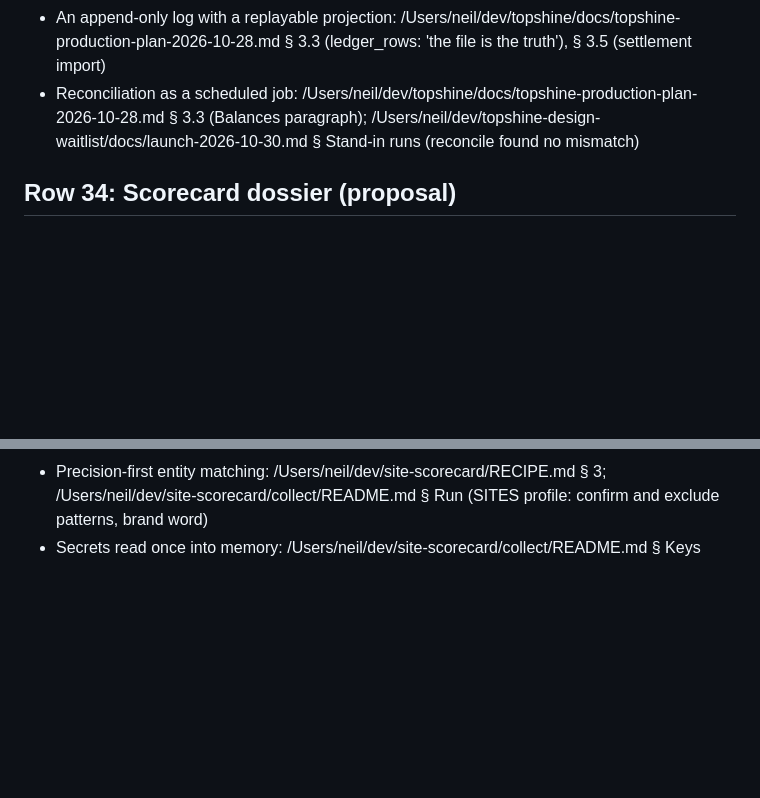
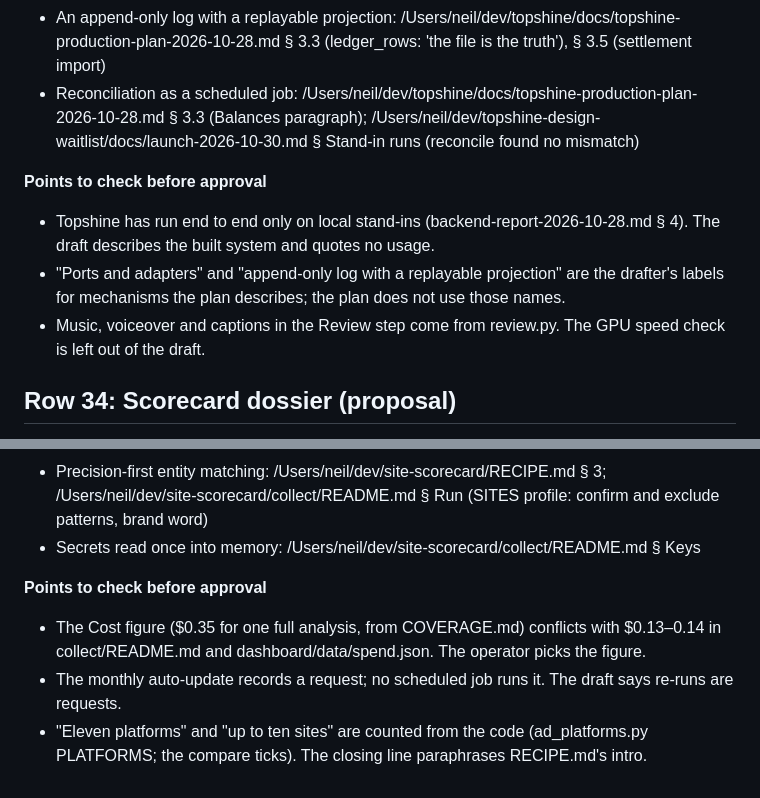
Before and after one commit to nj-io/njct.io, a Markdown page: docs/plans/editions-copy-proposals.md, 2 parts joined by grey strips. Drawn GitHub-style; blank space fills up the shorter version.

Commit message:
Editions copy proposals: points to check before approving the Topshine and Scorecard drafts

```diff
--- a/docs/plans/editions-copy-proposals.md
+++ b/docs/plans/editions-copy-proposals.md
@@ -145,6 +145,12 @@ Plan a whole ad campaign, music video or film on open video models, see an expec
 - An append-only log with a replayable projection: /Users/neil/dev/topshine/docs/topshine-production-plan-2026-10-28.md § 3.3 (ledger_rows: 'the file is the truth'), § 3.5 (settlement import)
 - Reconciliation as a scheduled job: /Users/neil/dev/topshine/docs/topshine-production-plan-2026-10-28.md § 3.3 (Balances paragraph); /Users/neil/dev/topshine-design-waitlist/docs/launch-2026-10-30.md § Stand-in runs (reconcile found no mismatch)
 
+**Points to check before approval**
+
+- Topshine has run end to end only on local stand-ins (backend-report-2026-10-28.md § 4). The draft describes the built system and quotes no usage.
+- "Ports and adapters" and "append-only log with a replayable projection" are the drafter's labels for mechanisms the plan describes; the plan does not use those names.
+- Music, voiceover and captions in the Review step come from review.py. The GPU speed check is left out of the draft.
+
 ## Row 34: Scorecard dossier (proposal)
 
 Ships as `editions/data/dossiers/scorecard.json` with `"proposal": true`. Fields as the page shows them: **what** is the Overview lead, **glance** the figure rows and cards, **archHi** the Overview narration, **arch** Under the hood, **proc** Build process.
@@ -248,3 +254,9 @@ Works out how a website gets its traffic, from rank, visits and channel mix to a
 - Data provenance on every value: /Users/neil/.claude/projects/-Users-neil/memory/project_site_scorecard.md ('Keep source, date and method visible'); /Users/neil/dev/site-scorecard/dashboard/index.html ('Where the data comes from')
 - Precision-first entity matching: /Users/neil/dev/site-scorecard/RECIPE.md § 3; /Users/neil/dev/site-scorecard/collect/README.md § Run (SITES profile: confirm and exclude patterns, brand word)
 - Secrets read once into memory: /Users/neil/dev/site-scorecard/collect/README.md § Keys
+
+**Points to check before approval**
+
+- The Cost figure ($0.35 for one full analysis, from COVERAGE.md) conflicts with $0.13–0.14 in collect/README.md and dashboard/data/spend.json. The operator picks the figure.
+- The monthly auto-update records a request; no scheduled job runs it. The draft says re-runs are requests.
+- "Eleven platforms" and "up to ten sites" are counted from the code (ad_platforms.py PLATFORMS; the compare ticks). The closing line paraphrases RECIPE.md's intro.
```
